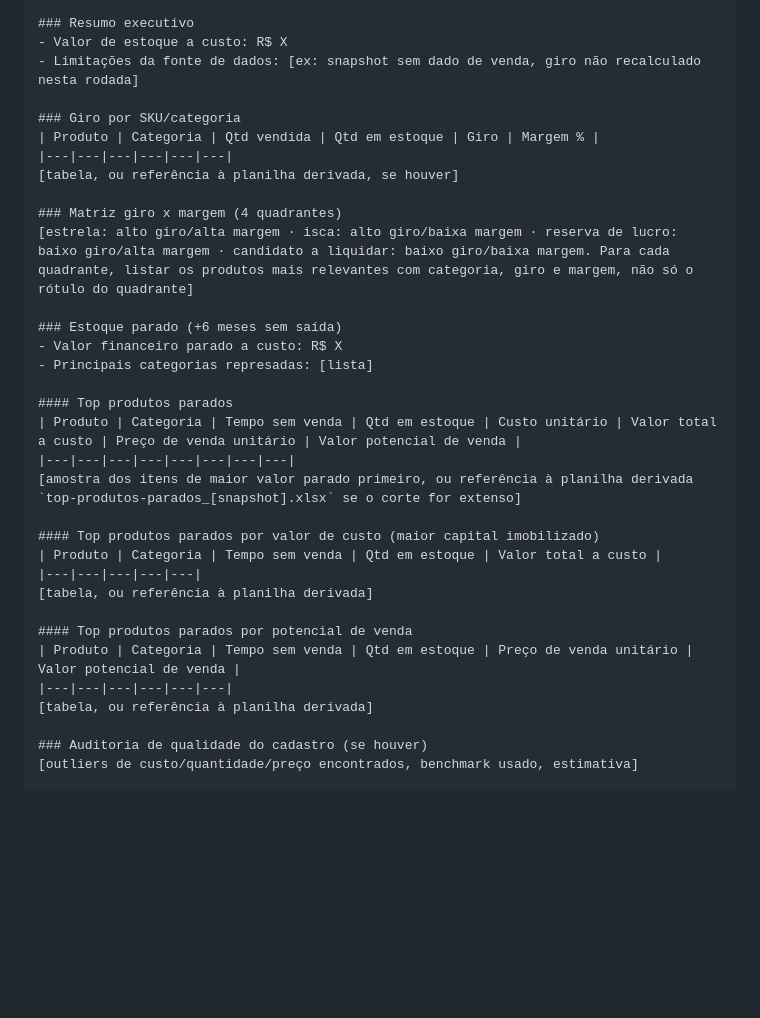
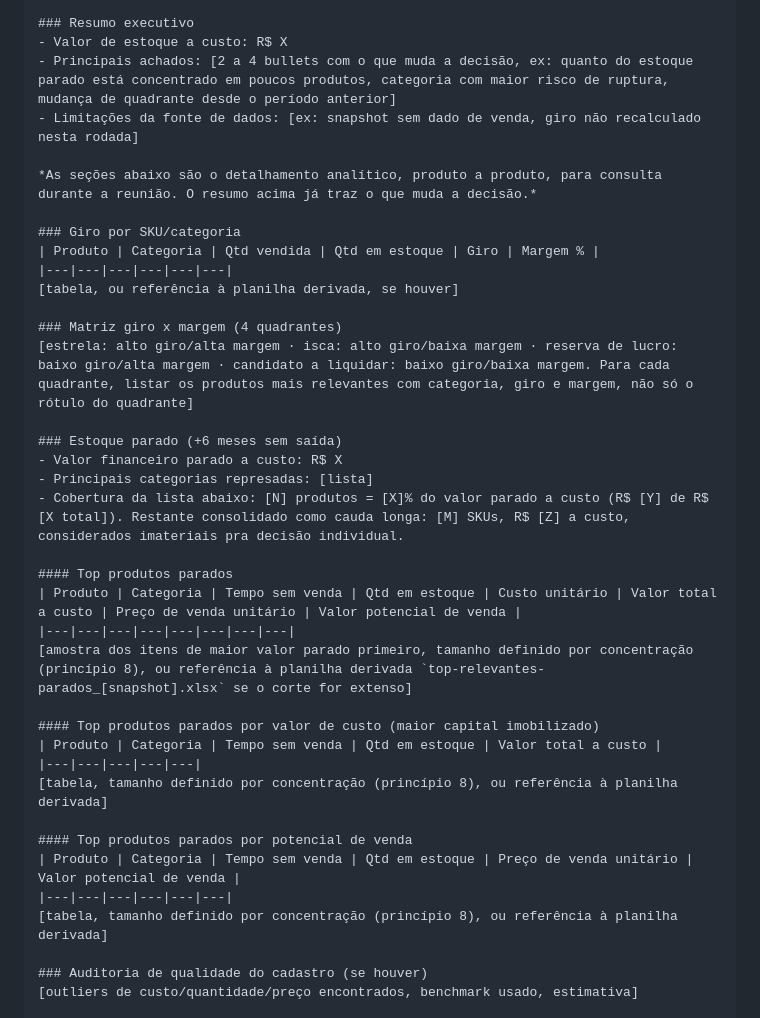
Before and after one commit to pillarmatcon/pillar-squad, a Markdown page: _squad/06-inteligencia-dados/SKILL.md, the part around one of its changes. Drawn GitHub-style; blank space fills up the shorter version.

```diff
--- a/_squad/06-inteligencia-dados/SKILL.md
+++ b/_squad/06-inteligencia-dados/SKILL.md
@@ -164,7 +172,10 @@ Uma seção por período/snapshot em `diagnostico-giro-estoque.md`, mesmo princ
 
 ### Resumo executivo
 - Valor de estoque a custo: R$ X
+- Principais achados: [2 a 4 bullets com o que muda a decisão, ex: quanto do estoque parado está concentrado em poucos produtos, categoria com maior risco de ruptura, mudança de quadrante desde o período anterior]
 - Limitações da fonte de dados: [ex: snapshot sem dado de venda, giro não recalculado nesta rodada]
+
+*As seções abaixo são o detalhamento analítico, produto a produto, para consulta durante a reunião. O resumo acima já traz o que muda a decisão.*
 
 ### Giro por SKU/categoria
 | Produto | Categoria | Qtd vendida | Qtd em estoque | Giro | Margem % |
@@ -177,21 +188,22 @@ Uma seção por período/snapshot em `diagnostico-giro-estoque.md`, mesmo princ
 ### Estoque parado (+6 meses sem saída)
 - Valor financeiro parado a custo: R$ X
 - Principais categorias represadas: [lista]
+- Cobertura da lista abaixo: [N] produtos = [X]% do valor parado a custo (R$ [Y] de R$ [X total]). Restante consolidado como cauda longa: [M] SKUs, R$ [Z] a custo, considerados imateriais pra decisão individual.
 
 #### Top produtos parados
 | Produto | Categoria | Tempo sem venda | Qtd em estoque | Custo unitário | Valor total a custo | Preço de venda unitário | Valor potencial de venda |
 |---|---|---|---|---|---|---|---|
-[amostra dos itens de maior valor parado primeiro, ou referência à planilha derivada `top-produtos-parados_[snapshot].xlsx` se o corte for extenso]
+[amostra dos itens de maior valor parado primeiro, tamanho definido por concentração (princípio 8), ou referência à planilha derivada `top-relevantes-parados_[snapshot].xlsx` se o corte for extenso]
 
 #### Top produtos parados por valor de custo (maior capital imobilizado)
 | Produto | Categoria | Tempo sem venda | Qtd em estoque | Valor total a custo |
 |---|---|---|---|---|
-[tabela, ou referência à planilha derivada]
+[tabela, tamanho definido por concentração (princípio 8), ou referência à planilha derivada]
 
 #### Top produtos parados por potencial de venda
 | Produto | Categoria | Tempo sem venda | Qtd em estoque | Preço de venda unitário | Valor potencial de venda |
 |---|---|---|---|---|---|
-[tabela, ou referência à planilha derivada]
+[tabela, tamanho definido por concentração (princípio 8), ou referência à planilha derivada]
 
 ### Auditoria de qualidade do cadastro (se houver)
 [outliers de custo/quantidade/preço encontrados, benchmark usado, estimativa]
```
Also changed, not shown: other parts of _squad/06-inteligencia-dados/SKILL.md (+14 -6 lines).
